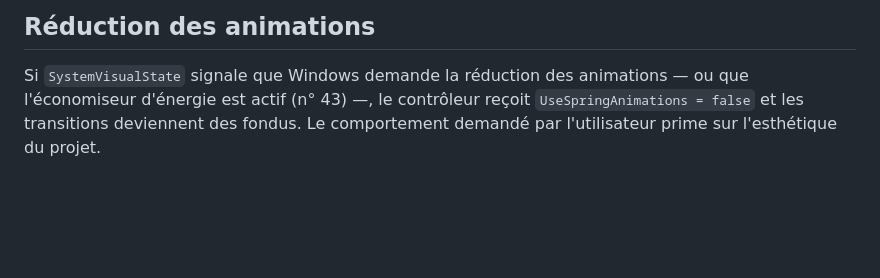
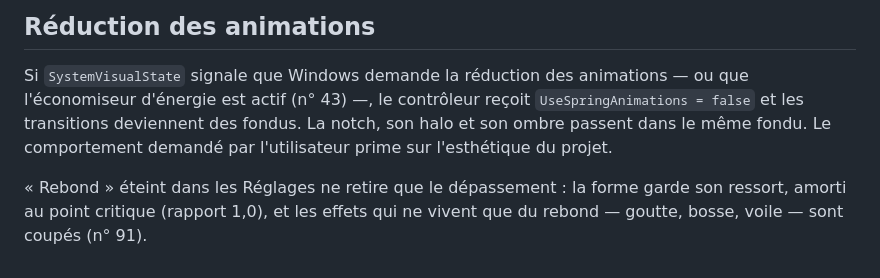
Before and after one commit to nicoo-o/SpaceNotch, a Markdown page: docs/animation-system.md, the part around the change. GitHub-like rendering; blank space fills up the shorter version.

Commit message:
docs(animation): mouvement réduit et « Rebond » éteint tels qu'ils se comportent (n° 91)

```diff
--- a/docs/animation-system.md
+++ b/docs/animation-system.md
@@ -102,5 +102,9 @@ d'une Island ouverte, dont le bas doit se perdre beaucoup plus loin.
 
 Si `SystemVisualState` signale que Windows demande la réduction des animations — ou que
 l'économiseur d'énergie est actif (n° 43) —, le contrôleur reçoit `UseSpringAnimations = false` et
-les transitions deviennent des fondus. Le comportement demandé par
-l'utilisateur prime sur l'esthétique du projet.
+les transitions deviennent des fondus. La notch, son halo et son ombre passent dans le même fondu.
+Le comportement demandé par l'utilisateur prime sur l'esthétique du projet.
+
+« Rebond » éteint dans les Réglages ne retire que le dépassement : la forme garde son ressort, amorti
+au point critique (rapport 1,0), et les effets qui ne vivent que du rebond — goutte, bosse, voile —
+sont coupés (n° 91).
```
